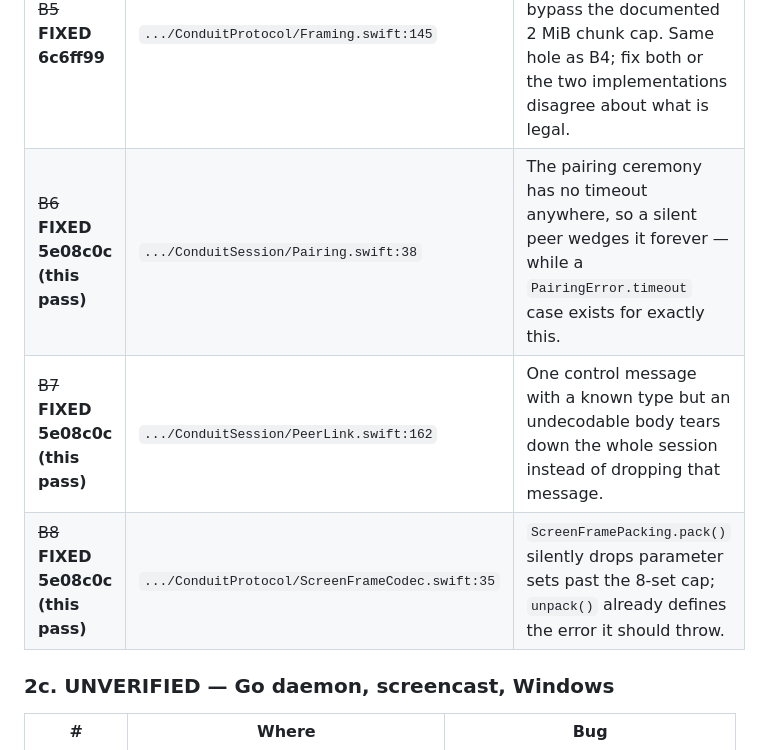
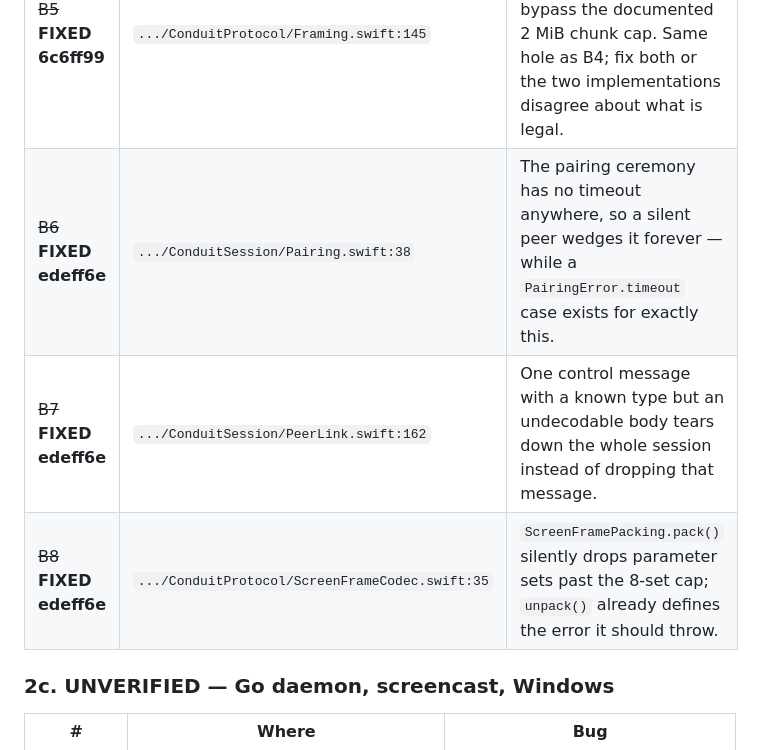
Before and after one commit to SnoobieJunes/mosis, a Markdown page: todo.md, the part around the change. Rendered like a GitHub page.

Commit message:
todo.md: point B6-B8 at the commit that actually fixed them
The rows were written before that commit existed and carried a placeholder hash.

```diff
--- a/todo.md
+++ b/todo.md
@@ -89,9 +89,9 @@ which is a different claim from *working*.
 | # | Where | Bug |
 |---|---|---|
 | ~~B5~~ **FIXED 6c6ff99** | `.../ConduitProtocol/Framing.swift:145` | One shared oversize bound for all frame kinds — file-chunk frames bypass the documented 2 MiB chunk cap. Same hole as B4; fix both or the two implementations disagree about what is legal. |
-| ~~B6~~ **FIXED 5e08c0c (this pass)** | `.../ConduitSession/Pairing.swift:38` | The pairing ceremony has no timeout anywhere, so a silent peer wedges it forever — while a `PairingError.timeout` case exists for exactly this. |
-| ~~B7~~ **FIXED 5e08c0c (this pass)** | `.../ConduitSession/PeerLink.swift:162` | One control message with a known type but an undecodable body tears down the whole session instead of dropping that message. |
-| ~~B8~~ **FIXED 5e08c0c (this pass)** | `.../ConduitProtocol/ScreenFrameCodec.swift:35` | `ScreenFramePacking.pack()` silently drops parameter sets past the 8-set cap; `unpack()` already defines the error it should throw. |
+| ~~B6~~ **FIXED edeff6e** | `.../ConduitSession/Pairing.swift:38` | The pairing ceremony has no timeout anywhere, so a silent peer wedges it forever — while a `PairingError.timeout` case exists for exactly this. |
+| ~~B7~~ **FIXED edeff6e** | `.../ConduitSession/PeerLink.swift:162` | One control message with a known type but an undecodable body tears down the whole session instead of dropping that message. |
+| ~~B8~~ **FIXED edeff6e** | `.../ConduitProtocol/ScreenFrameCodec.swift:35` | `ScreenFramePacking.pack()` silently drops parameter sets past the 8-set cap; `unpack()` already defines the error it should throw. |
 
 ### 2c. UNVERIFIED — Go daemon, screencast, Windows
 
```
